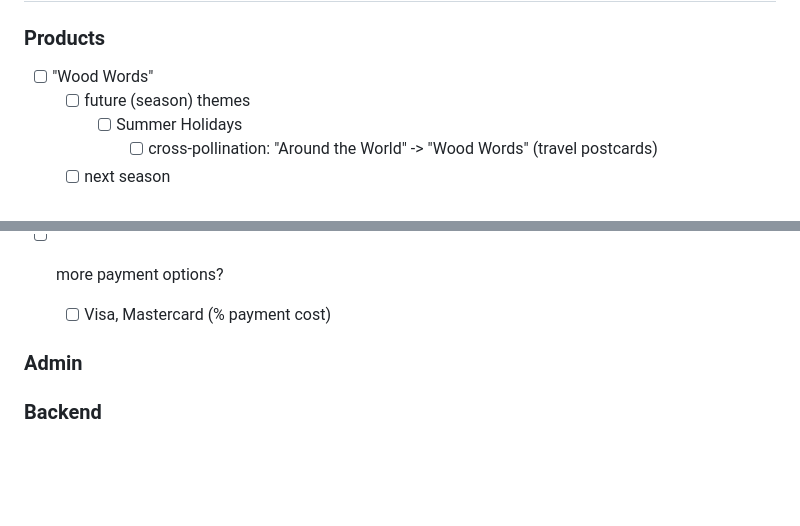
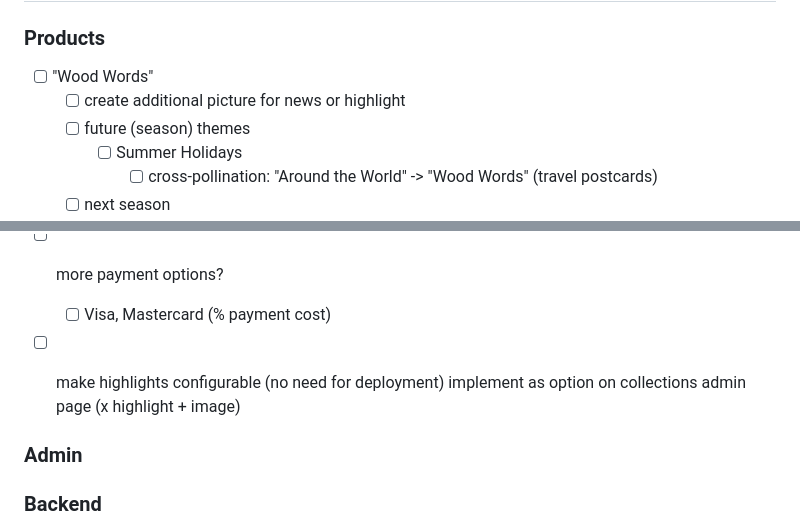
Before and after one commit to christophevg/nationofpositivity, a Markdown page: README.md, 2 parts joined by grey strips. Rendered like a GitHub page; blank space fills up the shorter version.

Commit message:
added more todo's

```diff
--- a/README.md
+++ b/README.md
@@ -7,6 +7,7 @@
 ### Products
 
 - [ ] "Wood Words"
+  - [ ] create additional picture for news or highlight
   - [ ] future (season) themes
     - [ ] Summer Holidays
       - [ ] cross-pollination: "Around the World" -> "Wood Words"
@@ -51,6 +52,9 @@
 
 - [ ] more payment options?
   - [ ] Visa, Mastercard (% payment cost)
+
+- [ ] make highlights configurable (no need for deployment)
+      implement as option on collections admin page (x highlight + image)
 
 ### Admin
 
```
